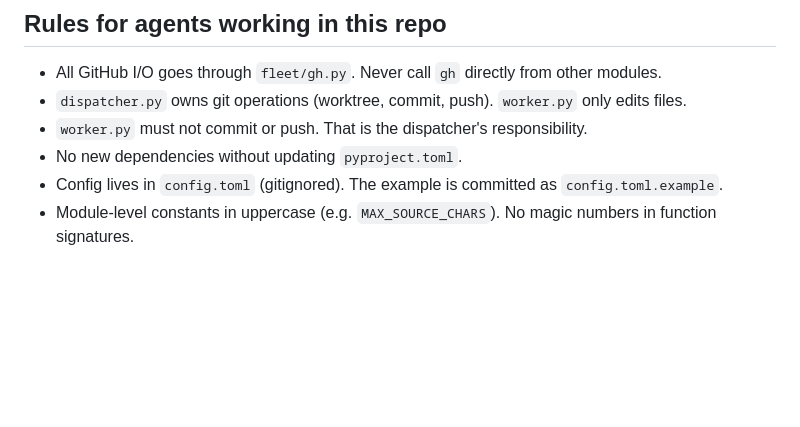
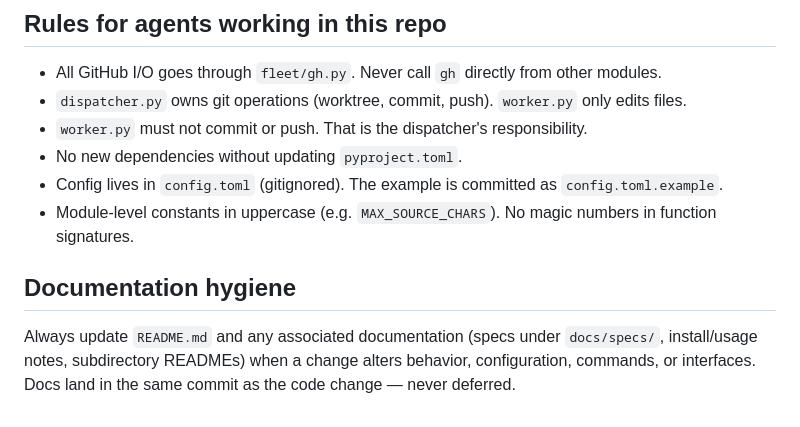
Before and after one commit to ValentinDumas/toolbox, a Markdown page: agent-fleet/CLAUDE.md, the part around the change. GitHub-like rendering; blank space fills up the shorter version.

Commit message:
docs(claude): add documentation-hygiene rule across toolbox projects
Co-Authored-By: Claude Opus 4.7 <noreply@anthropic.com>

```diff
--- a/agent-fleet/CLAUDE.md
+++ b/agent-fleet/CLAUDE.md
@@ -203,3 +203,10 @@ CI (`ci.yml`) runs `pytest` automatically on every push — wait for the green c
 - No new dependencies without updating `pyproject.toml`.
 - Config lives in `config.toml` (gitignored). The example is committed as `config.toml.example`.
 - Module-level constants in uppercase (e.g. `MAX_SOURCE_CHARS`). No magic numbers in function signatures.
+
+## Documentation hygiene
+
+Always update `README.md` and any associated documentation (specs under
+`docs/specs/`, install/usage notes, subdirectory READMEs) when a change
+alters behavior, configuration, commands, or interfaces. Docs land in the
+same commit as the code change — never deferred.
```
Also changed, not shown: consoles-hub/CLAUDE.md (+7 -0 lines), invoice-manager/CLAUDE.md (+7 -0 lines).
